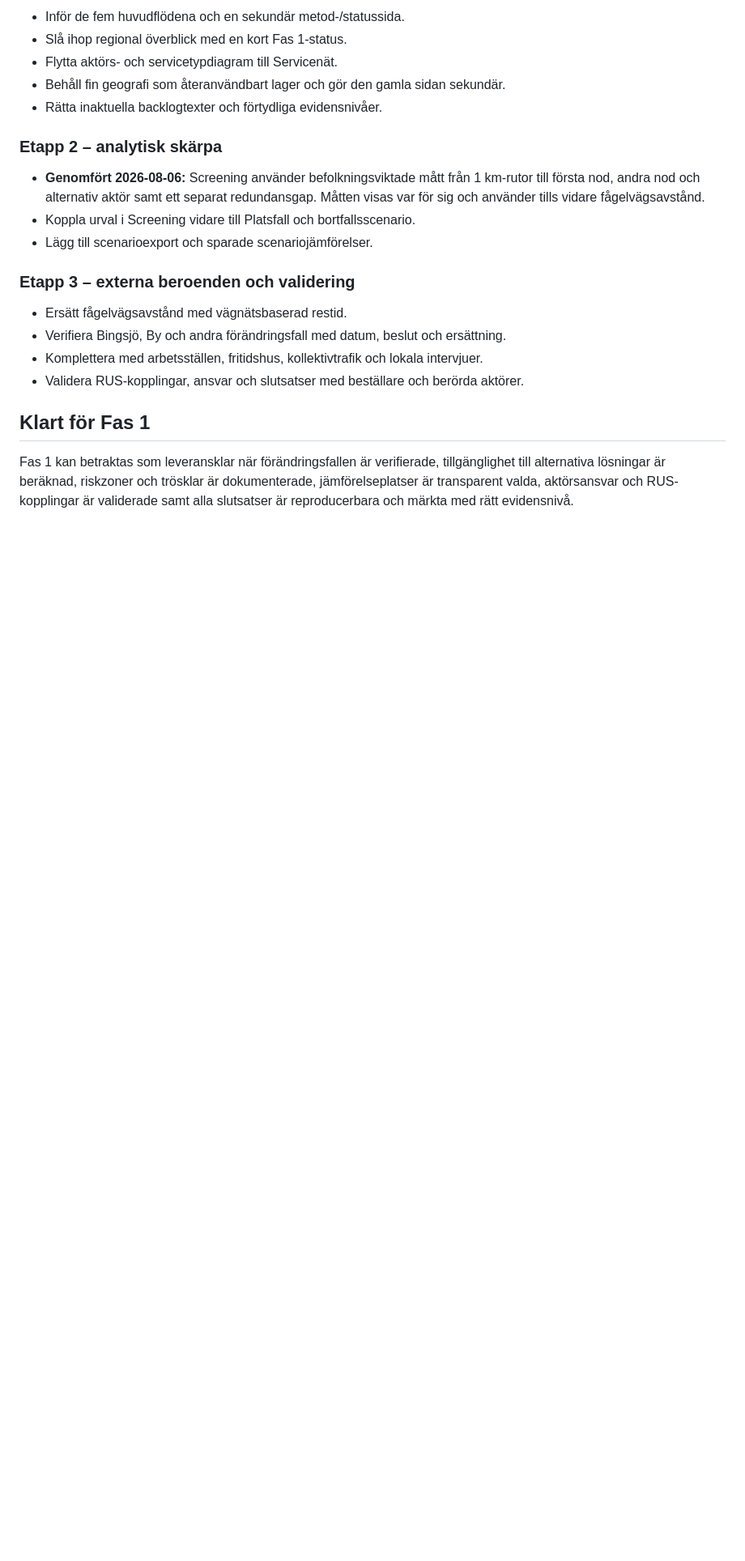
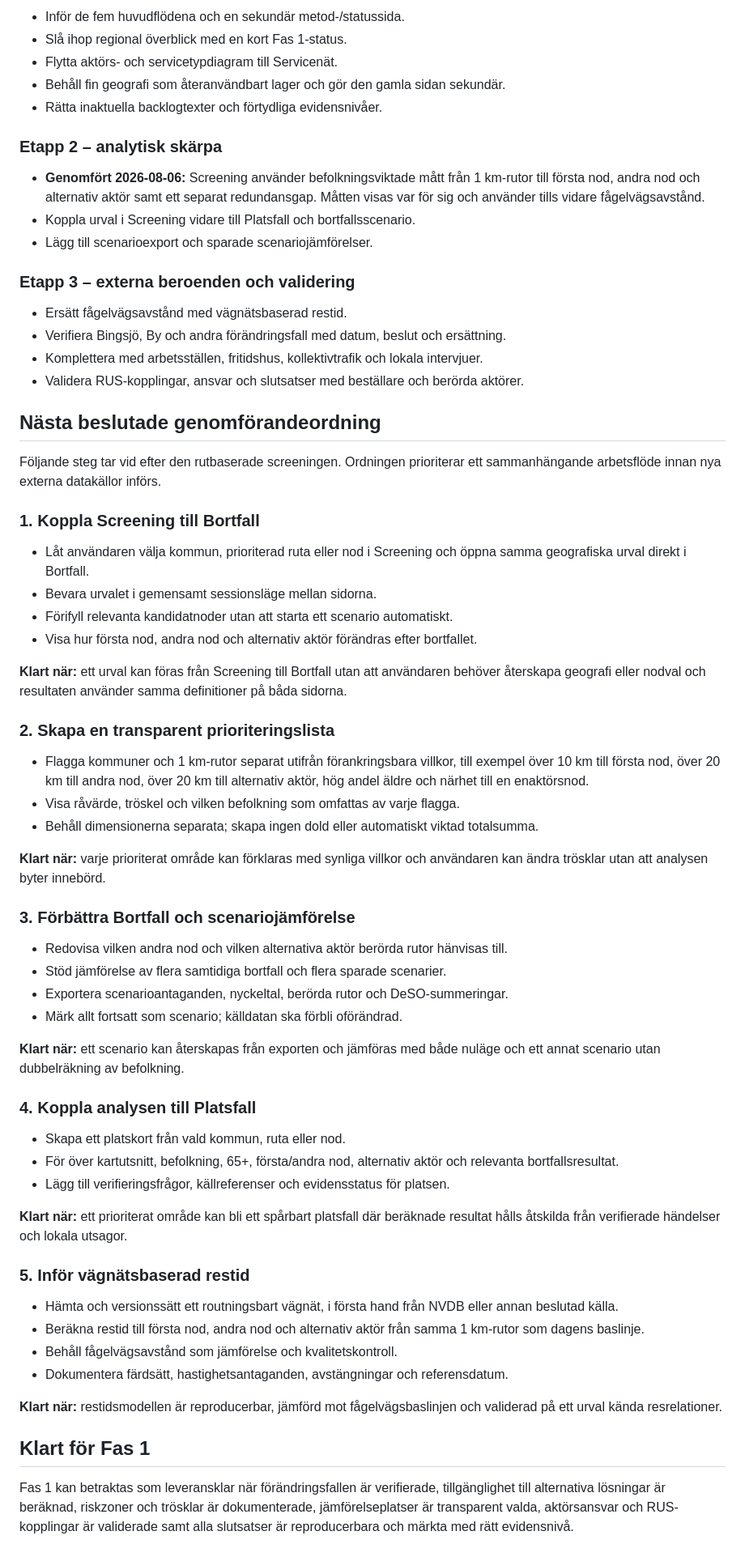
Before and after one commit to gislab-se/sistamilen, a Markdown page: docs/dashboard_malbild.md, the part around the change. Shown at 81% size. Drawn GitHub-style; blank space fills up the shorter version.

Commit message:
Dokumentera nästa analyssteg

```diff
--- a/docs/dashboard_malbild.md
+++ b/docs/dashboard_malbild.md
@@ -82,6 +82,67 @@ formulär eller avgränsade körningar.
 - Komplettera med arbetsställen, fritidshus, kollektivtrafik och lokala intervjuer.
 - Validera RUS-kopplingar, ansvar och slutsatser med beställare och berörda aktörer.
 
+## Nästa beslutade genomförandeordning
+
+Följande steg tar vid efter den rutbaserade screeningen. Ordningen prioriterar
+ett sammanhängande arbetsflöde innan nya externa datakällor införs.
+
+### 1. Koppla Screening till Bortfall
+
+- Låt användaren välja kommun, prioriterad ruta eller nod i Screening och öppna
+  samma geografiska urval direkt i Bortfall.
+- Bevara urvalet i gemensamt sessionsläge mellan sidorna.
+- Förifyll relevanta kandidatnoder utan att starta ett scenario automatiskt.
+- Visa hur första nod, andra nod och alternativ aktör förändras efter bortfallet.
+
+**Klart när:** ett urval kan föras från Screening till Bortfall utan att
+användaren behöver återskapa geografi eller nodval och resultaten använder samma
+definitioner på båda sidorna.
+
+### 2. Skapa en transparent prioriteringslista
+
+- Flagga kommuner och 1 km-rutor separat utifrån förankringsbara villkor, till
+  exempel över 10 km till första nod, över 20 km till andra nod, över 20 km till
+  alternativ aktör, hög andel äldre och närhet till en enaktörsnod.
+- Visa råvärde, tröskel och vilken befolkning som omfattas av varje flagga.
+- Behåll dimensionerna separata; skapa ingen dold eller automatiskt viktad
+  totalsumma.
+
+**Klart när:** varje prioriterat område kan förklaras med synliga villkor och
+användaren kan ändra trösklar utan att analysen byter innebörd.
+
+### 3. Förbättra Bortfall och scenariojämförelse
+
+- Redovisa vilken andra nod och vilken alternativa aktör berörda rutor hänvisas till.
+- Stöd jämförelse av flera samtidiga bortfall och flera sparade scenarier.
+- Exportera scenarioantaganden, nyckeltal, berörda rutor och DeSO-summeringar.
+- Märk allt fortsatt som scenario; källdatan ska förbli oförändrad.
+
+**Klart när:** ett scenario kan återskapas från exporten och jämföras med både
+nuläge och ett annat scenario utan dubbelräkning av befolkning.
+
+### 4. Koppla analysen till Platsfall
+
+- Skapa ett platskort från vald kommun, ruta eller nod.
+- För över kartutsnitt, befolkning, 65+, första/andra nod, alternativ aktör och
+  relevanta bortfallsresultat.
+- Lägg till verifieringsfrågor, källreferenser och evidensstatus för platsen.
+
+**Klart när:** ett prioriterat område kan bli ett spårbart platsfall där
+beräknade resultat hålls åtskilda från verifierade händelser och lokala utsagor.
+
+### 5. Inför vägnätsbaserad restid
+
+- Hämta och versionssätt ett routningsbart vägnät, i första hand från NVDB eller
+  annan beslutad källa.
+- Beräkna restid till första nod, andra nod och alternativ aktör från samma
+  1 km-rutor som dagens baslinje.
+- Behåll fågelvägsavstånd som jämförelse och kvalitetskontroll.
+- Dokumentera färdsätt, hastighetsantaganden, avstängningar och referensdatum.
+
+**Klart när:** restidsmodellen är reproducerbar, jämförd mot fågelvägsbaslinjen
+och validerad på ett urval kända resrelationer.
+
 ## Klart för Fas 1
 
 Fas 1 kan betraktas som leveransklar när förändringsfallen är verifierade,
```
